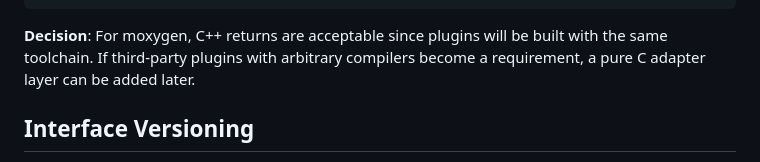
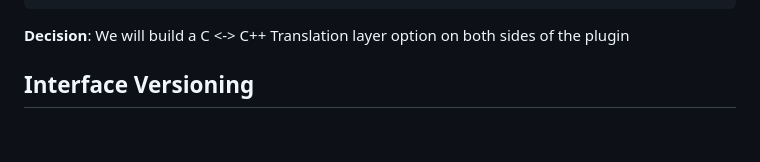
Before and after one commit to openmoq/moqx, a Markdown page: design/module-loader.md, the part around the change. GitHub-like rendering; blank space fills up the shorter version.

Commit message:
Revise plugin compatibility decision for moxygen
Updated decision regarding plugin compatibility to include a C <-> C++ translation layer.

````diff
--- a/design/module-loader.md
+++ b/design/module-loader.md
@@ -448,7 +448,7 @@ extern "C" {
 }
 ```
 
-**Decision**: For moxygen, C++ returns are acceptable since plugins will be built with the same toolchain. If third-party plugins with arbitrary compilers become a requirement, a pure C adapter layer can be added later.
+**Decision**: We will build a C <-> C++ Translation layer option on both sides of the plugin
 
 ## Interface Versioning
 
````
